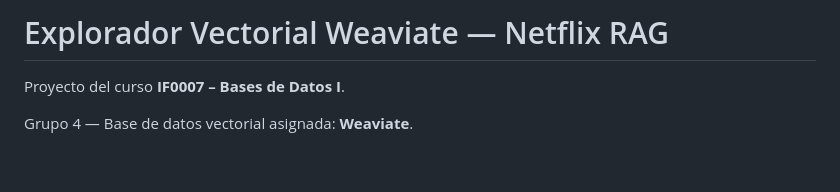
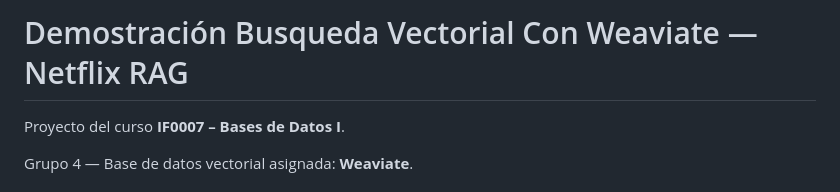
Before and after one commit to JorjaniEsp/weavite-demo, a Markdown page: README.md, the part around the change. Rendered like a GitHub page; blank space fills up the shorter version.

Commit message:
Update project title in README.md

```diff
--- a/README.md
+++ b/README.md
@@ -1,4 +1,4 @@
-# Explorador Vectorial Weaviate — Netflix RAG
+# Demostración Busqueda Vectorial Con Weaviate — Netflix RAG
 
 Proyecto del curso **IF0007 – Bases de Datos I**.
 
```
